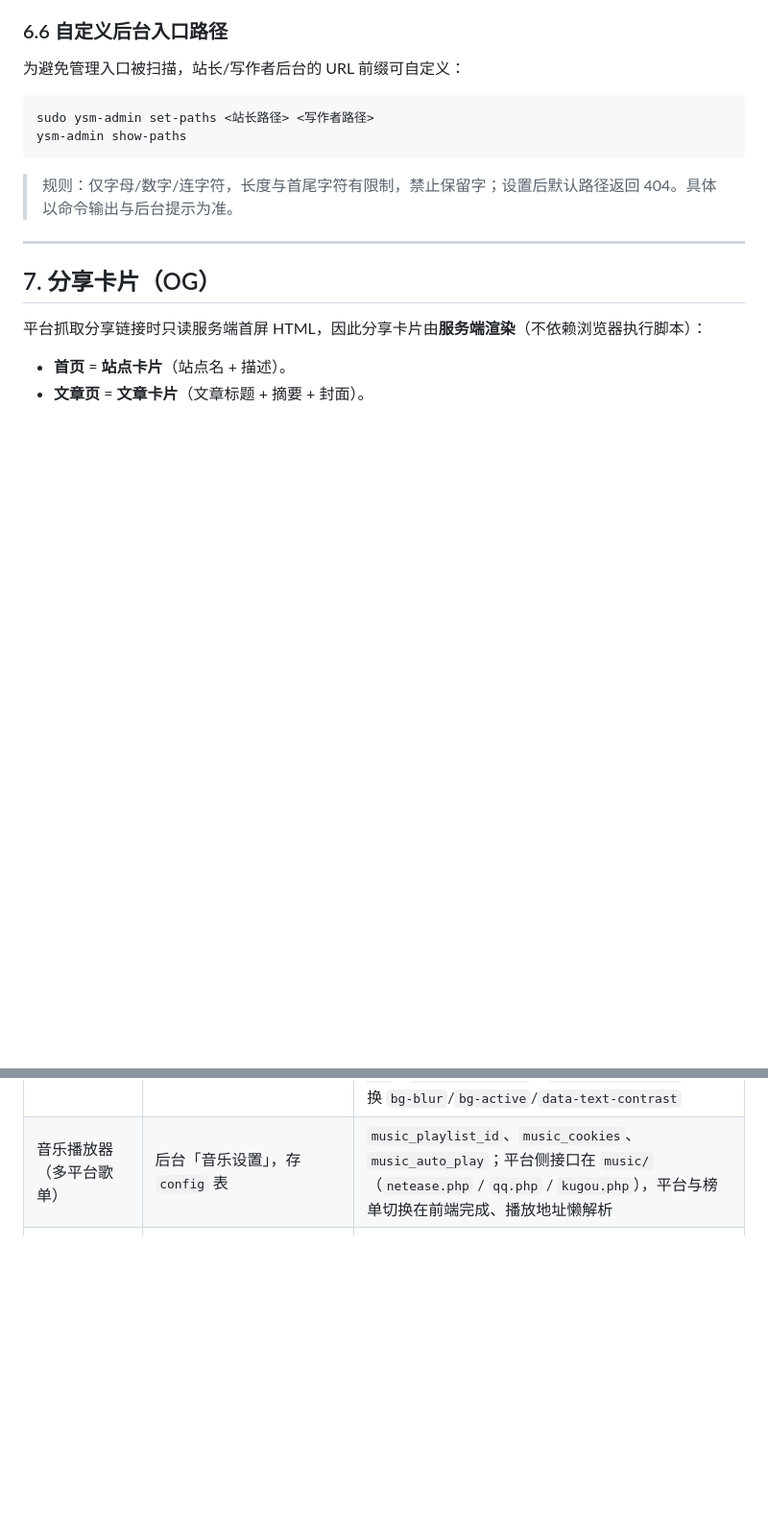
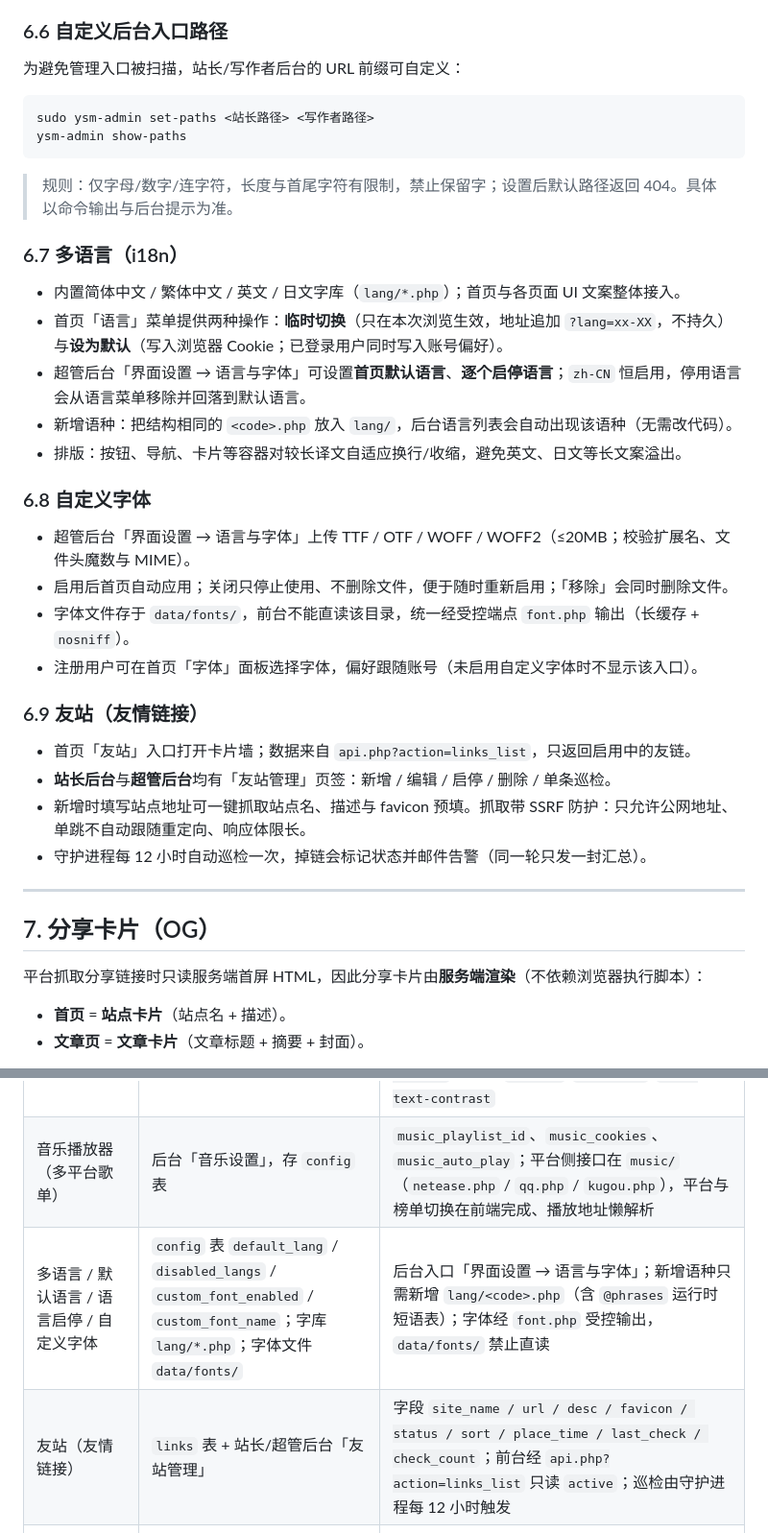
Before and after one commit to lixi-xiao/you-super-markdown, a Markdown page: HELP.md, 2 parts joined by grey strips. Shown at 96% size. GitHub-like rendering; blank space fills up the shorter version.

Commit message:
docs(help): 补充多语言/自定义字体/友站使用说明与配置项

```diff
--- a/HELP.md
+++ b/HELP.md
@@ -232,6 +232,28 @@ ysm-admin show-paths
 
 > 规则：仅字母/数字/连字符，长度与首尾字符有限制，禁止保留字；设置后默认路径返回 404。具体以命令输出与后台提示为准。
 
+### 6.7 多语言（i18n）
+
+- 内置简体中文 / 繁体中文 / 英文 / 日文字库（`lang/*.php`）；首页与各页面 UI 文案整体接入。
+- 首页「语言」菜单提供两种操作：**临时切换**（只在本次浏览生效，地址追加 `?lang=xx-XX`，不持久）与**设为默认**（写入浏览器 Cookie；已登录用户同时写入账号偏好）。
+- 超管后台「界面设置 → 语言与字体」可设置**首页默认语言**、**逐个启停语言**；`zh-CN` 恒启用，停用语言会从语言菜单移除并回落到默认语言。
+- 新增语种：把结构相同的 `<code>.php` 放入 `lang/`，后台语言列表会自动出现该语种（无需改代码）。
+- 排版：按钮、导航、卡片等容器对较长译文自适应换行/收缩，避免英文、日文等长文案溢出。
+
+### 6.8 自定义字体
+
+- 超管后台「界面设置 → 语言与字体」上传 TTF / OTF / WOFF / WOFF2（≤20MB；校验扩展名、文件头魔数与 MIME）。
+- 启用后首页自动应用；关闭只停止使用、不删除文件，便于随时重新启用；「移除」会同时删除文件。
+- 字体文件存于 `data/fonts/`，前台不能直读该目录，统一经受控端点 `font.php` 输出（长缓存 + `nosniff`）。
+- 注册用户可在首页「字体」面板选择字体，偏好跟随账号（未启用自定义字体时不显示该入口）。
+
+### 6.9 友站（友情链接）
+
+- 首页「友站」入口打开卡片墙；数据来自 `api.php?action=links_list`，只返回启用中的友链。
+- **站长后台**与**超管后台**均有「友站管理」页签：新增 / 编辑 / 启停 / 删除 / 单条巡检。
+- 新增时填写站点地址可一键抓取站点名、描述与 favicon 预填。抓取带 SSRF 防护：只允许公网地址、单跳不自动跟随重定向、响应体限长。
+- 守护进程每 12 小时自动巡检一次，掉链会标记状态并邮件告警（同一轮只发一封汇总）。
+
 ---
 
 ## 7. 分享卡片（OG）
@@ -433,6 +455,8 @@ A：不能。告警/更新通知/每日审计报告都走 SMTP。SMTP 授权码*
 | 主题色与深浅色变量 | `css/style.css` 的 `:root` 与 `[data-theme="dark"]` 覆盖 | 品牌色由 `--accent-hue / --accent-sat / --accent-lightness` 派生；底色/文字/边框等为 `--bg / --surface / --border / --text / --text-secondary / --text-muted / --code-bg` 等；暗色模式在 `[data-theme="dark"]` 内覆盖同名变量（另有 `body[data-text-contrast="light"]` 用于背景图偏暗时整页切白字） |
 | 背景图机制 | `body` 数据属性驱动，前端 `applyBg` 读取 | `data-bg-type`、`data-bg-image`、`data-bg-api-url`、`data-bg-blur` / `data-bg-blur-level`、`data-bg-card-opacity`；运行时映射为 CSS 变量 `--bg-url`、`--bg-blur-level`、`--bg-card-opacity` 并切换 `bg-blur`/`bg-active`/`data-text-contrast` |
 | 音乐播放器（多平台歌单） | 后台「音乐设置」，存 `config` 表 | `music_playlist_id`、`music_cookies`、`music_auto_play`；平台侧接口在 `music/`（`netease.php` / `qq.php` / `kugou.php`），平台与榜单切换在前端完成、播放地址懒解析 |
+| 多语言 / 默认语言 / 语言启停 / 自定义字体 | `config` 表 `default_lang` / `disabled_langs` / `custom_font_enabled` / `custom_font_name`；字库 `lang/*.php`；字体文件 `data/fonts/` | 后台入口「界面设置 → 语言与字体」；新增语种只需新增 `lang/<code>.php`（含 `@phrases` 运行时短语表）；字体经 `font.php` 受控输出，`data/fonts/` 禁止直读 |
+| 友站（友情链接） | `links` 表 + 站长/超管后台「友站管理」 | 字段 `site_name / url / desc / favicon / status / sort / place_time / last_check / check_count`；前台经 `api.php?action=links_list` 只读 `active`；巡检由守护进程每 12 小时触发 |
 | SMTP / 告警 | `config` 表 `smtp_host` / `smtp_port` / `smtp_user` / `smtp_pass`（密文）/ `smtp_from` / `smtp_enc`；CLI `sudo ysm-admin set-smtp-pass`（见 8.1） | 口令口径：CLI/守护进程用 root-only 密钥文件 `secrets/smtp_pass`(0600) + 临时环境变量，**不落盘**；Web 端由 php-fpm 经 pool.d 下 root-only 独立文件 `zz-ysm-secret.conf`(0600) 注入（`config` 表密文仅作旧部署兜底） |
 | 数据目录 | 根目录 `data/` | 文章 `data/articles/*.md`、数据库 `data/ysm.db`、`data/images`、`data/videos`、`data/bg`、`data/bgm`、`data/avatars`、`data/cache`；**更新包永远不含 `data/`** |
 | 更新与打包 | 发包侧脚本 + 服务器 CLI | 发包侧用 `sign_update_package.py` 对更新包签名、用 `trigger_server_update.py` 触发服务器更新；服务器端由 `sudo ysm-admin apply-update` 校验签名与逐文件哈希后应用 |
```
